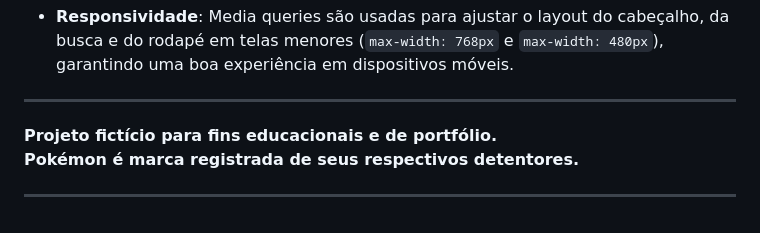
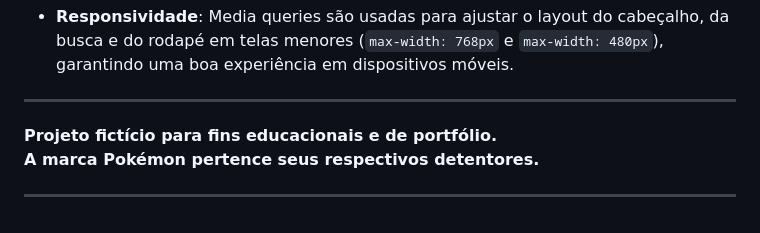
Before and after one commit to brunojsdev/imersao-dev-10-alura, a Markdown page: README.md, the part around the change. Drawn GitHub-style.

```diff
--- a/README.md
+++ b/README.md
@@ -58,7 +58,7 @@ O design foi construído com foco na simplicidade e usabilidade.
 ---
 
 **Projeto fictício para fins educacionais e de portfólio.
-Pokémon é marca registrada de seus respectivos detentores.**
+ A marca Pokémon pertence seus respectivos detentores.**
 
 
 ---
```
